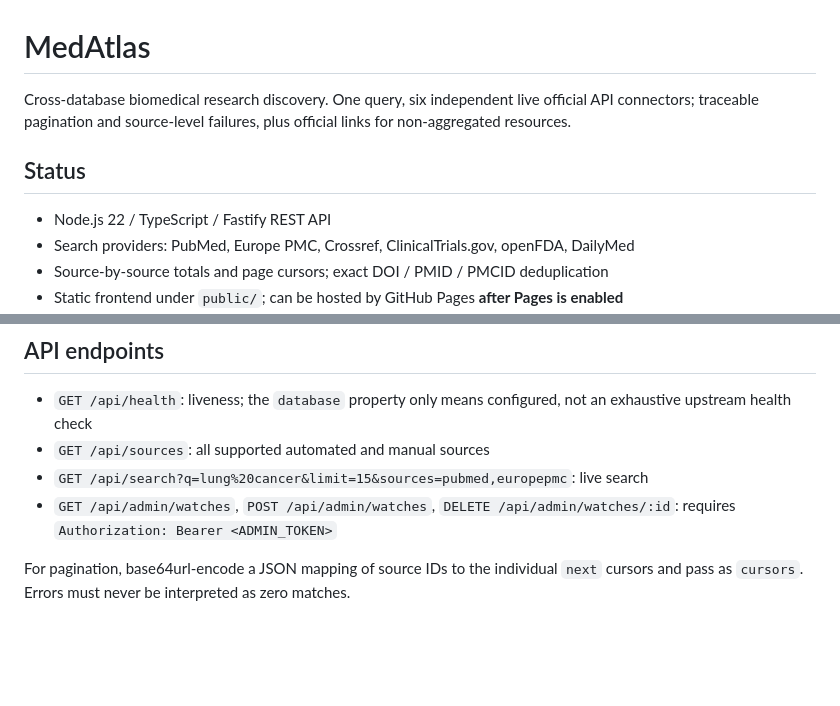
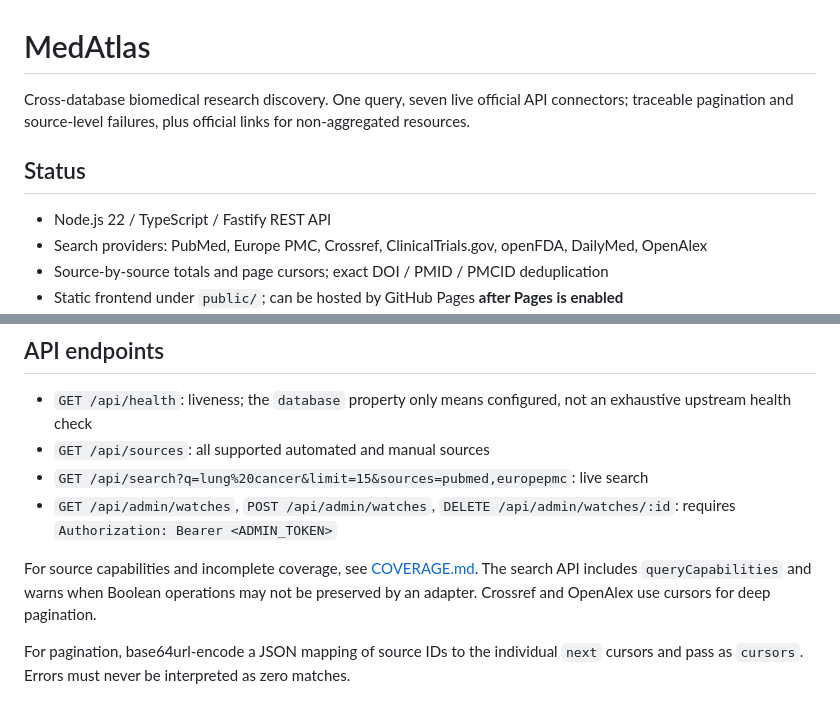
Before and after one commit to lynox-pudding/MedAtlas, a Markdown page: README.md, 2 parts joined by grey strips. GitHub-like rendering; blank space fills up the shorter version.

Commit message:
docs: update seven live sources and search caveat audit

```diff
--- a/README.md
+++ b/README.md
@@ -1,11 +1,11 @@
 # MedAtlas
 
-Cross-database biomedical research discovery. One query, six independent live official API connectors; traceable pagination and source-level failures, plus official links for non-aggregated resources.
+Cross-database biomedical research discovery. One query, seven live official API connectors; traceable pagination and source-level failures, plus official links for non-aggregated resources.
 
 ## Status
 
 - Node.js 22 / TypeScript / Fastify REST API
-- Search providers: PubMed, Europe PMC, Crossref, ClinicalTrials.gov, openFDA, DailyMed
+- Search providers: PubMed, Europe PMC, Crossref, ClinicalTrials.gov, openFDA, DailyMed, OpenAlex
 - Source-by-source totals and page cursors; exact DOI / PMID / PMCID deduplication
 - Static frontend under `public/`; can be hosted by GitHub Pages **after Pages is enabled**
 - PostgreSQL search audits, source observations and recurring watch configuration
@@ -42,6 +42,8 @@ Use environment variables on production providers, not secrets committed to GitH
 - `GET /api/search?q=lung%20cancer&limit=15&sources=pubmed,europepmc`: live search
 - `GET /api/admin/watches`, `POST /api/admin/watches`, `DELETE /api/admin/watches/:id`: requires `Authorization: Bearer <ADMIN_TOKEN>`
 
+For source capabilities and incomplete coverage, see [COVERAGE.md](COVERAGE.md). The search API includes `queryCapabilities` and warns when Boolean operations may not be preserved by an adapter. Crossref and OpenAlex use cursors for deep pagination.
+
 For pagination, base64url-encode a JSON mapping of source IDs to the individual `next` cursors and pass as `cursors`. Errors must never be interpreted as zero matches.
 
 ## Deploy
```
